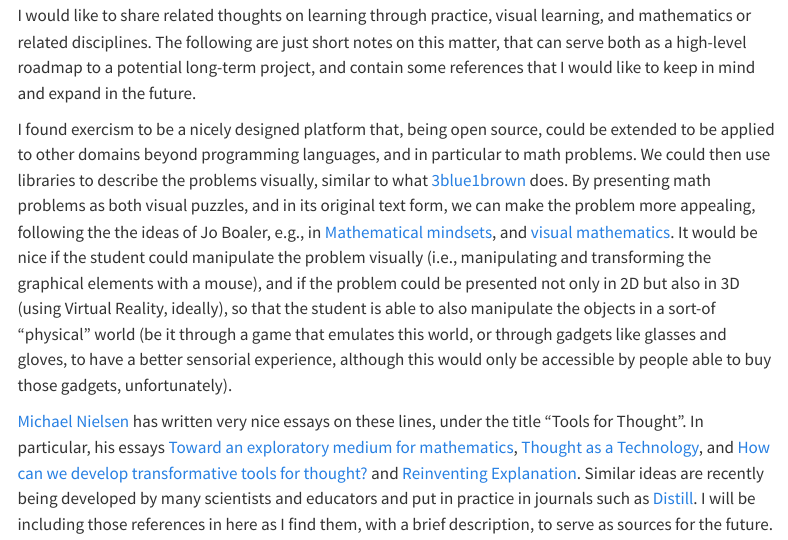
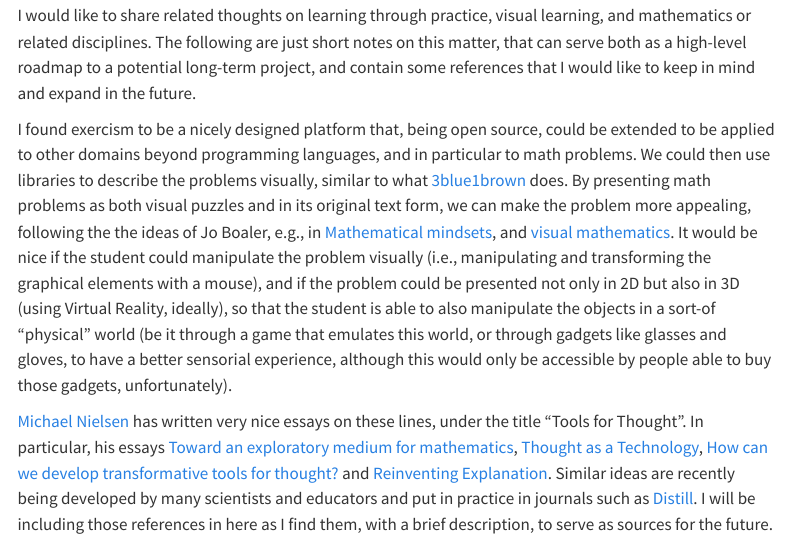
Before and after one commit to JaumeAmoresDS/home, a Quarto document (posts/education/learning_visually.qmd): the page in a window 1100 px wide, from 360 px down. Rendered offline with R 4.5, knitr and Pandoc in place of Quarto, with nearby package versions; menus at the side of the page are left out.

Commit message:
Small editions

```diff
--- a/posts/education/learning_visually.qmd
+++ b/posts/education/learning_visually.qmd
@@ -12,6 +12,6 @@ I recently joined the amazing [exercism](https://exercism.org/) community. Exerc
 
 I would like to share related thoughts on learning through practice, visual learning, and mathematics or related disciplines. The following are just short notes on this matter, that can serve both as a high-level roadmap to a potential long-term project, and contain some references that I would like to keep in mind and expand in the future.
 
-I found exercism to be a nicely designed platform that, being open source, could  be extended to be applied to other domains beyond programming languages, and in particular to math problems. We could then use libraries to describe the problems visually, similar to what [3blue1brown](https://www.3blue1brown.com/) does. By presenting math problems as both visual puzzles, and in its original text form, we can make the problem more appealing, following the the ideas of Jo Boaler, e.g., in [Mathematical mindsets](https://www.youcubed.org/resources/mathematical-mindsets/), and [visual mathematics](https://www.youcubed.org/resource/visual-mathematics/). It would be nice if the student could manipulate the problem visually (i.e., manipulating and transforming the graphical elements with a mouse), and if the problem could be presented not only in 2D but also in 3D (using Virtual Reality, ideally), so that the student is able to also manipulate the objects in a sort-of "physical" world (be it through a game that emulates this world, or through gadgets like glasses and gloves, to have a better sensorial experience, although this would only be accessible by people able to buy those gadgets, unfortunately).
+I found exercism to be a nicely designed platform that, being open source, could  be extended to be applied to other domains beyond programming languages, and in particular to math problems. We could then use libraries to describe the problems visually, similar to what [3blue1brown](https://www.3blue1brown.com/) does. By presenting math problems as both visual puzzles and in its original text form, we can make the problem more appealing, following the the ideas of Jo Boaler, e.g., in [Mathematical mindsets](https://www.youcubed.org/resources/mathematical-mindsets/), and [visual mathematics](https://www.youcubed.org/resource/visual-mathematics/). It would be nice if the student could manipulate the problem visually (i.e., manipulating and transforming the graphical elements with a mouse), and if the problem could be presented not only in 2D but also in 3D (using Virtual Reality, ideally), so that the student is able to also manipulate the objects in a sort-of "physical" world (be it through a game that emulates this world, or through gadgets like glasses and gloves, to have a better sensorial experience, although this would only be accessible by people able to buy those gadgets, unfortunately).
 
-[Michael Nielsen](https://michaelnielsen.org/) has written very nice essays on these lines, under the title "Tools for Thought". In particular, his essays [Toward an exploratory medium for mathematics](https://cognitivemedium.com/emm/emm.html), [Thought as a Technology](http://cognitivemedium.com/tat/index.html), and [How can we develop transformative tools for thought?](https://numinous.productions/ttft/) and [Reinventing Explanation](http://michaelnielsen.org/reinventing_explanation/index.html). Similar ideas are recently being developed by many scientists and educators and put in practice in journals such as [Distill](https://distill.pub/). I will be including those references in here as I find them, with a brief description, to serve as sources for the future.
+[Michael Nielsen](https://michaelnielsen.org/) has written very nice essays on these lines, under the title "Tools for Thought". In particular, his essays [Toward an exploratory medium for mathematics](https://cognitivemedium.com/emm/emm.html), [Thought as a Technology](http://cognitivemedium.com/tat/index.html), [How can we develop transformative tools for thought?](https://numinous.productions/ttft/) and [Reinventing Explanation](http://michaelnielsen.org/reinventing_explanation/index.html). Similar ideas are recently being developed by many scientists and educators and put in practice in journals such as [Distill](https://distill.pub/). I will be including those references in here as I find them, with a brief description, to serve as sources for the future.
```
